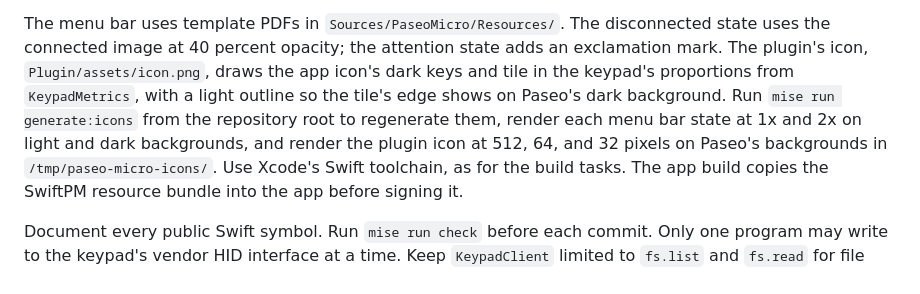
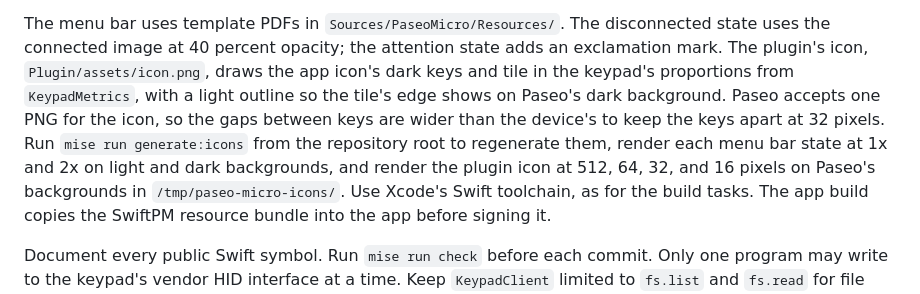
Before and after one commit to mattt/paseo-creator-micro, a Markdown page: README.md, the part around the change. GitHub-like rendering.

```diff
--- a/README.md
+++ b/README.md
@@ -277,9 +277,11 @@ the attention state adds an exclamation mark.
 The plugin's icon, `Plugin/assets/icon.png`, draws the app icon's dark keys and tile
 in the keypad's proportions from `KeypadMetrics`,
 with a light outline so the tile's edge shows on Paseo's dark background.
+Paseo accepts one PNG for the icon, so the gaps between keys are wider than the device's
+to keep the keys apart at 32 pixels.
 Run `mise run generate:icons` from the repository root to regenerate them,
 render each menu bar state at 1x and 2x on light and dark backgrounds,
-and render the plugin icon at 512, 64, and 32 pixels on Paseo's backgrounds
+and render the plugin icon at 512, 64, 32, and 16 pixels on Paseo's backgrounds
 in `/tmp/paseo-micro-icons/`.
 Use Xcode's Swift toolchain, as for the build tasks.
 The app build copies the SwiftPM resource bundle into the app before signing it.
```
Also changed, not shown: Plugin/assets/icon.png, 1 other file.
